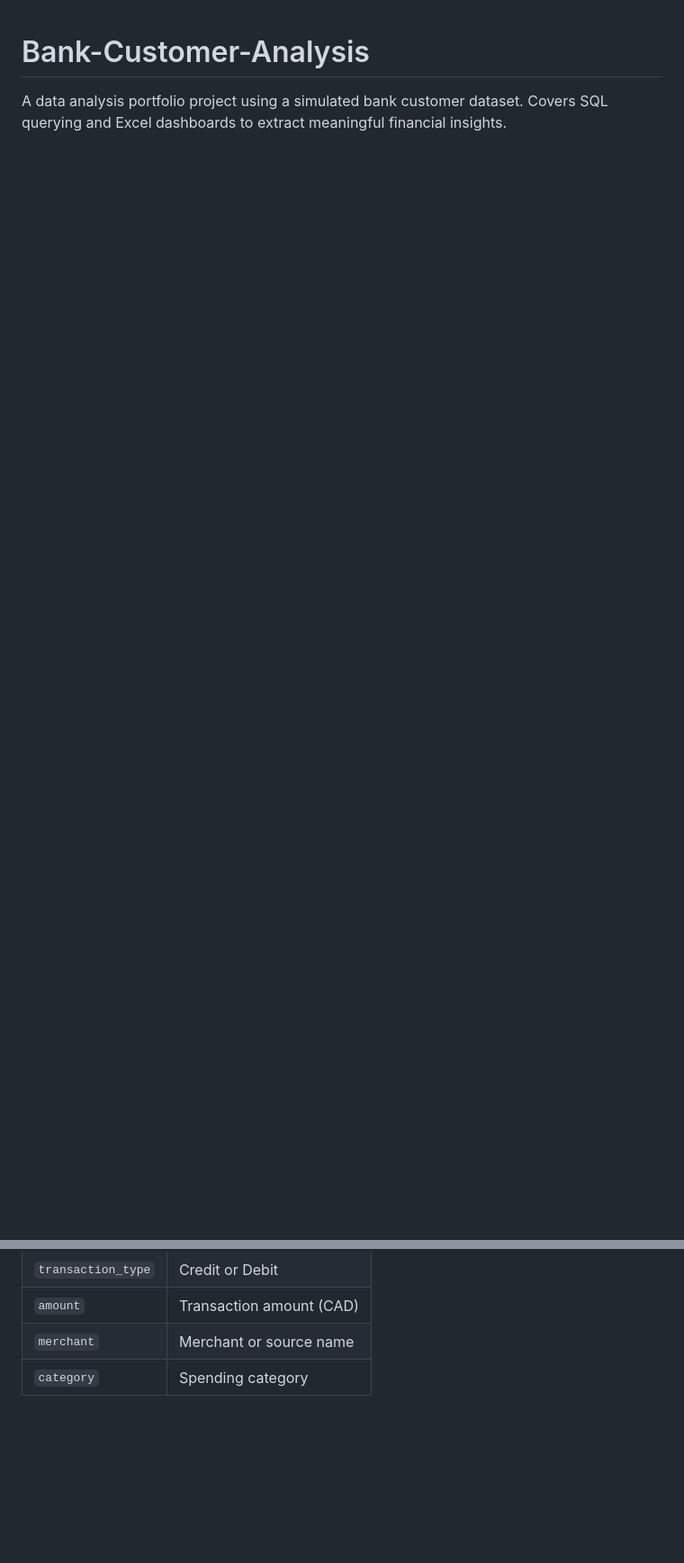
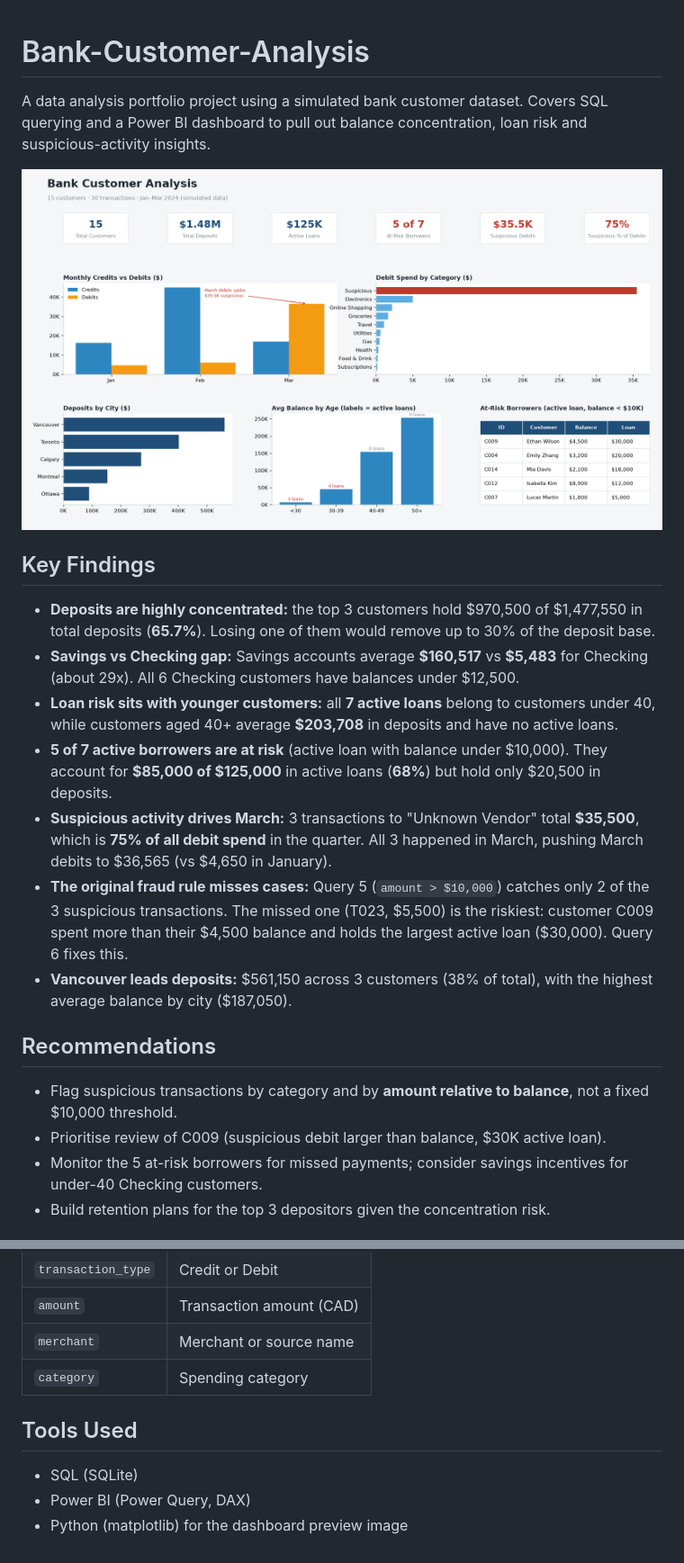
Before and after one commit to Eihtoo1111/Bank-Customer-Analysis, a Markdown page: README.md, 2 parts joined by grey strips. Shown at 90% size. Rendered like a GitHub page; pictures changed too: powerbi/dashboard_preview.png (added); blank space fills up the shorter version.

```diff
--- a/README.md
+++ b/README.md
@@ -1,2 +1,20 @@
 # Bank-Customer-Analysis
-A data analysis portfolio project using a simulated bank customer dataset. Covers SQL querying and Excel dashboards to extract meaningful financial insights.
+A data analysis portfolio project using a simulated bank customer dataset. Covers SQL querying and a Power BI dashboard to pull out balance concentration, loan risk and suspicious-activity insights.
+
+![Dashboard preview](powerbi/dashboard_preview.png)
+
+## Key Findings
+- **Deposits are highly concentrated:** the top 3 customers hold $970,500 of $1,477,550 in total deposits (**65.7%**). Losing one of them would remove up to 30% of the deposit base.
+- **Savings vs Checking gap:** Savings accounts average **$160,517** vs **$5,483** for Checking (about 29x). All 6 Checking customers have balances under $12,500.
+- **Loan risk sits with younger customers:** all **7 active loans** belong to customers under 40, while customers aged 40+ average **$203,708** in deposits and have no active loans.
+- **5 of 7 active borrowers are at risk** (active loan with balance under $10,000). They account for **$85,000 of $125,000** in active loans (**68%**) but hold only $20,500 in deposits.
+- **Suspicious activity drives March:** 3 transactions to "Unknown Vendor" total **$35,500**, which is **75% of all debit spend** in the quarter. All 3 happened in March, pushing March debits to $36,565 (vs $4,650 in January).
+- **The original fraud rule misses cases:** Query 5 (`amount > $10,000`) catches only 2 of the 3 suspicious transactions. The missed one (T023, $5,500) is the riskiest: customer C009 spent more than their $4,500 balance and holds the largest active loan ($30,000). Query 6 fixes this.
+- **Vancouver leads deposits:** $561,150 across 3 customers (38% of total), with the highest average balance by city ($187,050).
+
+## Recommendations
+- Flag suspicious transactions by category and by **amount relative to balance**, not a fixed $10,000 threshold.
+- Prioritise review of C009 (suspicious debit larger than balance, $30K active loan).
+- Monitor the 5 at-risk borrowers for missed payments; consider savings incentives for under-40 Checking customers.
+- Build retention plans for the top 3 depositors given the concentration risk.
+
@@ -25,3 +73,8 @@ A data analysis portfolio project using a simulated bank customer dataset. Cover
 | `amount` | Transaction amount (CAD) |
 | `merchant` | Merchant or source name |
 | `category` | Spending category |
+
+## Tools Used
+- SQL (SQLite)
+- Power BI (Power Query, DAX)
+- Python (matplotlib) for the dashboard preview image
```
Also changed, not shown: other parts of README.md (+30 -0 lines), 4 other files.
